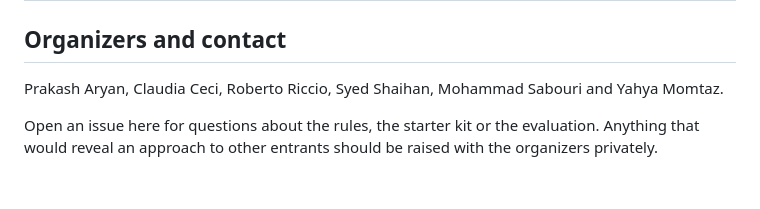
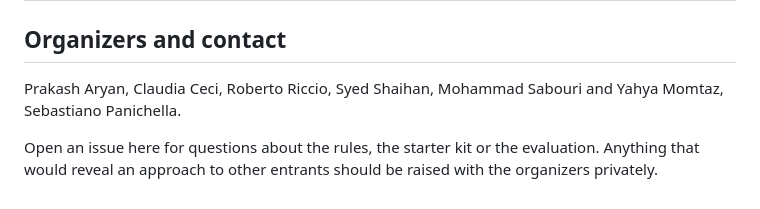
Before and after one commit to IDeaLS-Lab/uav-testing-track-2027, a Markdown page: README.md, the part around the change. Rendered like a GitHub page; folded sections open.

```diff
--- a/README.md
+++ b/README.md
@@ -220,6 +220,6 @@ Submissions close on 15 January 2027, anywhere on Earth. Participating teams may
 
 ## Organizers and contact
 
-Prakash Aryan, Claudia Ceci, Roberto Riccio, Syed Shaihan, Mohammad Sabouri and Yahya Momtaz.
+Prakash Aryan, Claudia Ceci, Roberto Riccio, Syed Shaihan, Mohammad Sabouri and Yahya Momtaz, Sebastiano Panichella.
 
 Open an issue here for questions about the rules, the starter kit or the evaluation. Anything that would reveal an approach to other entrants should be raised with the organizers privately.
```
